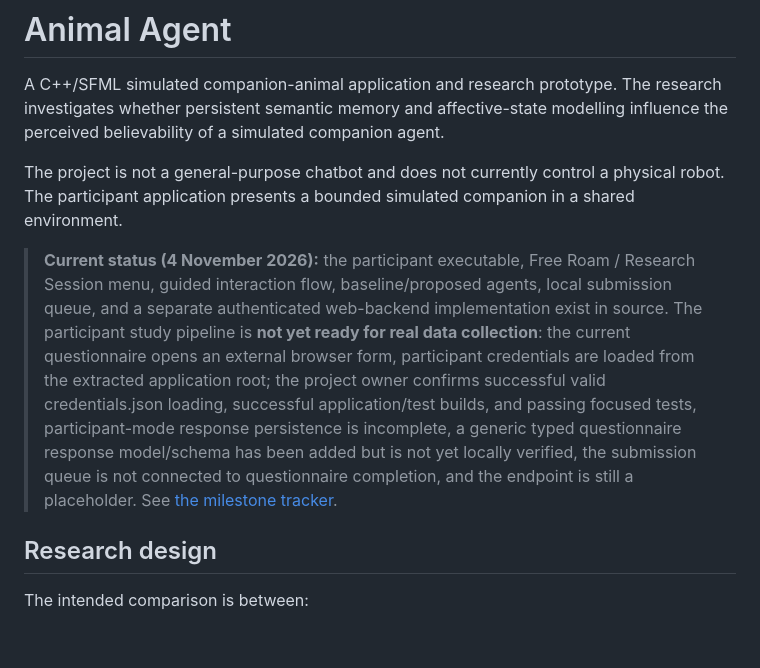
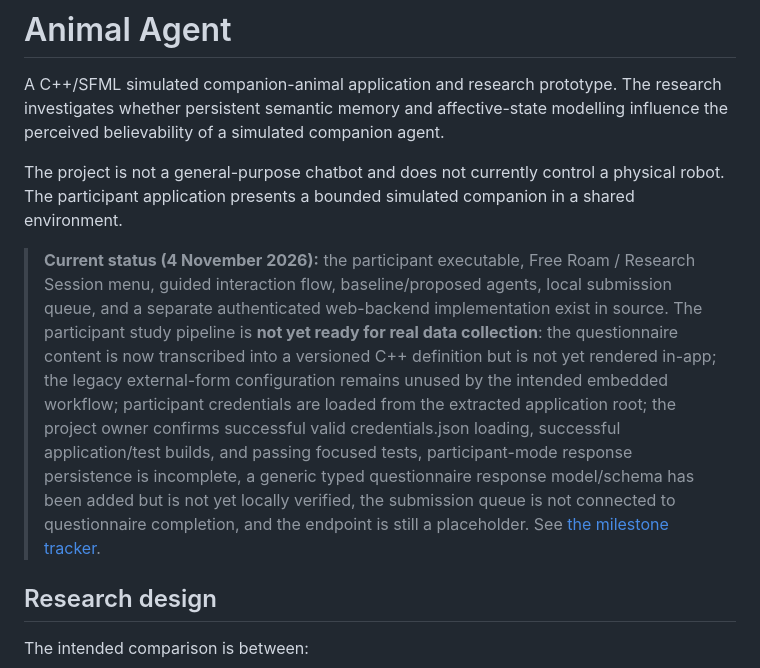
Before and after one commit to SAmWaM42/IS-proj, a Markdown page: README.md, the part around the change. GitHub-like rendering; blank space fills up the shorter version.

Commit message:
Update project documentation for embedded questionnaire definition

```diff
--- a/README.md
+++ b/README.md
@@ -4,7 +4,7 @@ A C++/SFML simulated companion-animal application and research prototype. The re
 
 The project is not a general-purpose chatbot and does not currently control a physical robot. The participant application presents a bounded simulated companion in a shared environment.
 
-> **Current status (4 November 2026):** the participant executable, Free Roam / Research Session menu, guided interaction flow, baseline/proposed agents, local submission queue, and a separate authenticated web-backend implementation exist in source. The participant study pipeline is **not yet ready for real data collection**: the current questionnaire opens an external browser form, participant credentials are loaded from the extracted application root; the project owner confirms successful valid credentials.json loading, successful application/test builds, and passing focused tests, participant-mode response persistence is incomplete, a generic typed questionnaire response model/schema has been added but is not yet locally verified, the submission queue is not connected to questionnaire completion, and the endpoint is still a placeholder. See [the milestone tracker](Docs/21-participant-study-milestones.md).
+> **Current status (4 November 2026):** the participant executable, Free Roam / Research Session menu, guided interaction flow, baseline/proposed agents, local submission queue, and a separate authenticated web-backend implementation exist in source. The participant study pipeline is **not yet ready for real data collection**: the questionnaire content is now transcribed into a versioned C++ definition but is not yet rendered in-app; the legacy external-form configuration remains unused by the intended embedded workflow; participant credentials are loaded from the extracted application root; the project owner confirms successful valid credentials.json loading, successful application/test builds, and passing focused tests, participant-mode response persistence is incomplete, a generic typed questionnaire response model/schema has been added but is not yet locally verified, the submission queue is not connected to questionnaire completion, and the endpoint is still a placeholder. See [the milestone tracker](Docs/21-participant-study-milestones.md).
 
 ## Research design
 
```
